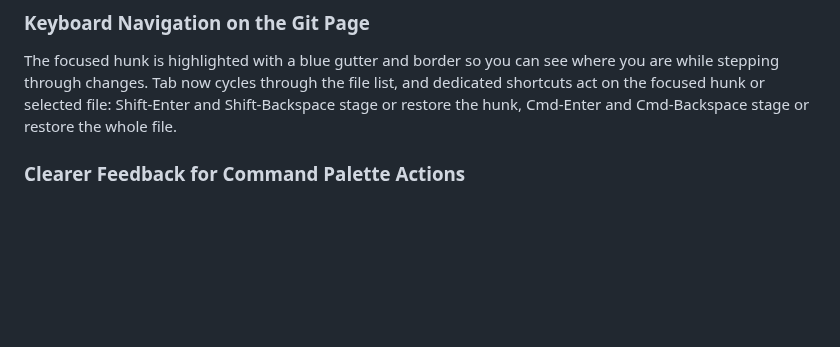
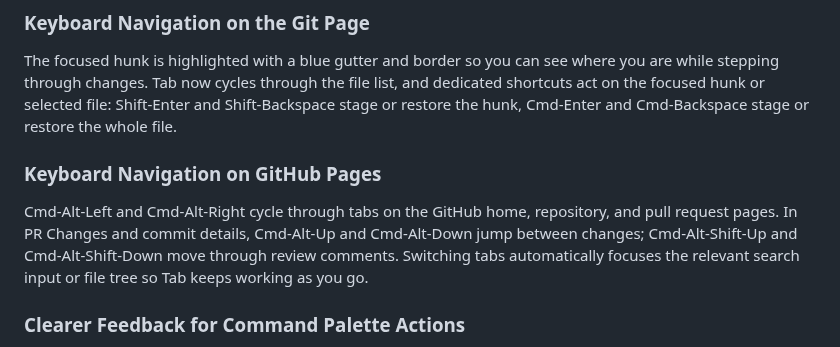
Before and after one commit to reviu-dev/reviu, a Markdown page: CHANGELOG.md, the part around the change. Rendered like a GitHub page; blank space fills up the shorter version.

Commit message:
chore: changelog update navigation github page

```diff
--- a/CHANGELOG.md
+++ b/CHANGELOG.md
@@ -7,6 +7,10 @@ All notable changes to Reviu are documented here.
 ### Keyboard Navigation on the Git Page
 
 The focused hunk is highlighted with a blue gutter and border so you can see where you are while stepping through changes. Tab now cycles through the file list, and dedicated shortcuts act on the focused hunk or selected file: Shift-Enter and Shift-Backspace stage or restore the hunk, Cmd-Enter and Cmd-Backspace stage or restore the whole file.
+
+### Keyboard Navigation on GitHub Pages
+
+Cmd-Alt-Left and Cmd-Alt-Right cycle through tabs on the GitHub home, repository, and pull request pages. In PR Changes and commit details, Cmd-Alt-Up and Cmd-Alt-Down jump between changes; Cmd-Alt-Shift-Up and Cmd-Alt-Shift-Down move through review comments. Switching tabs automatically focuses the relevant search input or file tree so Tab keeps working as you go.
 
 ### Clearer Feedback for Command Palette Actions
 
```
